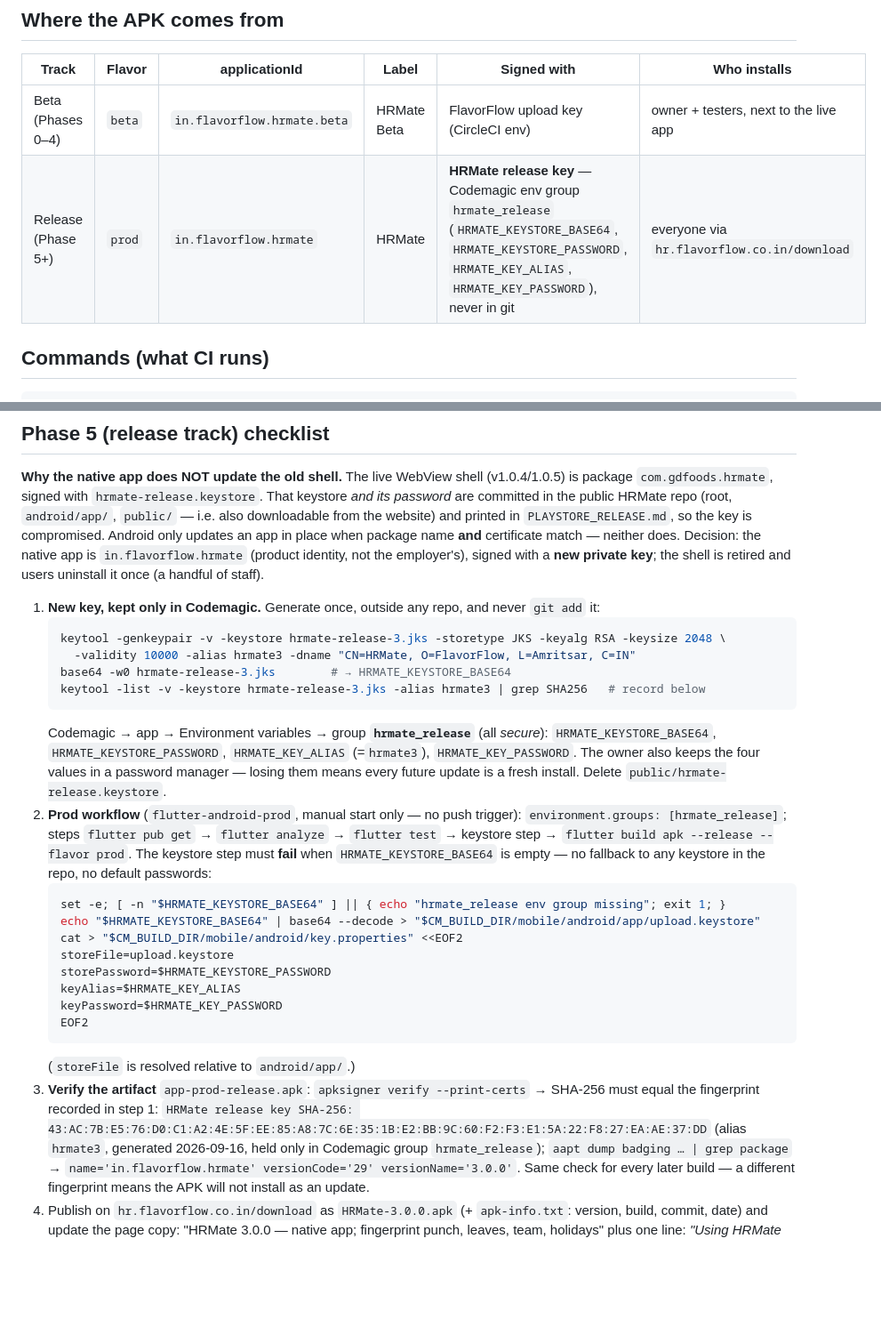
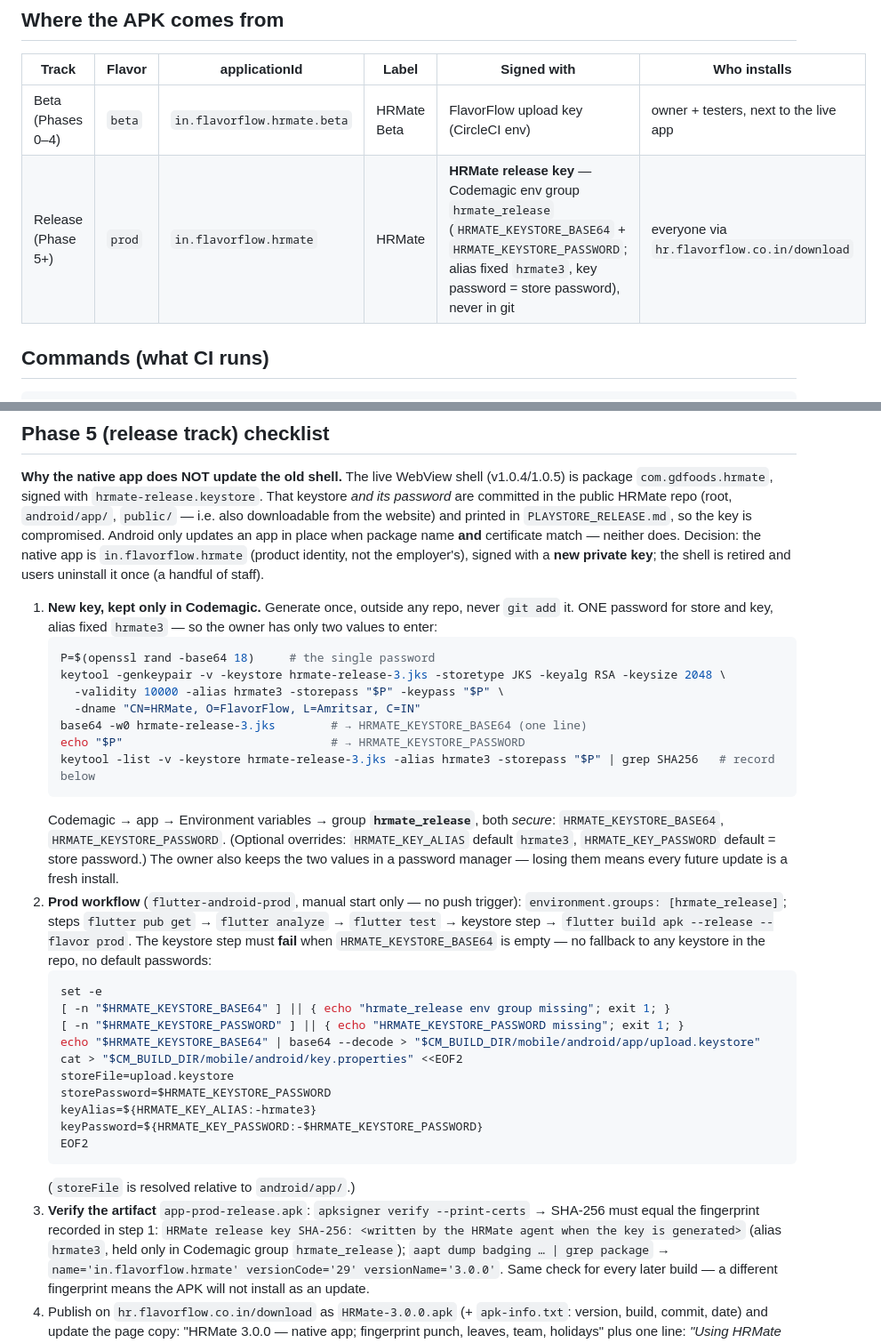
Before and after one commit to manjotkhehra74-cloud/FlavorFlow, a Markdown page: hrmate-mobile/RELEASE.md, 2 parts joined by grey strips. Shown at 89% size. GitHub-like rendering; blank space fills up the shorter version.

Commit message:
hrmate-mobile RELEASE.md: release key needs only two Codemagic values (base64 + one password; alias hrmate3 fixed)
Co-authored-by: arena-agent <297053741+arena-agent@users.noreply.github.com>

````diff
--- a/hrmate-mobile/RELEASE.md
+++ b/hrmate-mobile/RELEASE.md
@@ -7,7 +7,7 @@ Same pipeline pattern as FlavorFlow (CircleCI, approval-gated). Nothing is built
 | Track | Flavor | applicationId | Label | Signed with | Who installs |
 |---|---|---|---|---|---|
 | Beta (Phases 0–4) | `beta` | `in.flavorflow.hrmate.beta` | HRMate Beta | FlavorFlow upload key (CircleCI env) | owner + testers, next to the live app |
-| Release (Phase 5+) | `prod` | `in.flavorflow.hrmate` | HRMate | **HRMate release key** — Codemagic env group `hrmate_release` (`HRMATE_KEYSTORE_BASE64`, `HRMATE_KEYSTORE_PASSWORD`, `HRMATE_KEY_ALIAS`, `HRMATE_KEY_PASSWORD`), never in git | everyone via `hr.flavorflow.co.in/download` |
+| Release (Phase 5+) | `prod` | `in.flavorflow.hrmate` | HRMate | **HRMate release key** — Codemagic env group `hrmate_release` (`HRMATE_KEYSTORE_BASE64` + `HRMATE_KEYSTORE_PASSWORD`; alias fixed `hrmate3`, key password = store password), never in git | everyone via `hr.flavorflow.co.in/download` |
 
 ## Commands (what CI runs)
 
@@ -57,37 +57,44 @@ Android only updates an app in place when package name **and** certificate match
 Decision: the native app is `in.flavorflow.hrmate` (product identity, not the employer's), signed
 with a **new private key**; the shell is retired and users uninstall it once (a handful of staff).
 
-1. **New key, kept only in Codemagic.** Generate once, outside any repo, and never `git add` it:
+1. **New key, kept only in Codemagic.** Generate once, outside any repo, never `git add` it.
+   ONE password for store and key, alias fixed `hrmate3` — so the owner has only two values
+   to enter:
    ```bash
+   P=$(openssl rand -base64 18)     # the single password
    keytool -genkeypair -v -keystore hrmate-release-3.jks -storetype JKS -keyalg RSA -keysize 2048 \
-     -validity 10000 -alias hrmate3 -dname "CN=HRMate, O=FlavorFlow, L=Amritsar, C=IN"
-   base64 -w0 hrmate-release-3.jks        # → HRMATE_KEYSTORE_BASE64
-   keytool -list -v -keystore hrmate-release-3.jks -alias hrmate3 | grep SHA256   # record below
+     -validity 10000 -alias hrmate3 -storepass "$P" -keypass "$P" \
+     -dname "CN=HRMate, O=FlavorFlow, L=Amritsar, C=IN"
+   base64 -w0 hrmate-release-3.jks        # → HRMATE_KEYSTORE_BASE64 (one line)
+   echo "$P"                              # → HRMATE_KEYSTORE_PASSWORD
+   keytool -list -v -keystore hrmate-release-3.jks -alias hrmate3 -storepass "$P" | grep SHA256   # record below
    ```
-   Codemagic → app → Environment variables → group **`hrmate_release`** (all *secure*):
-   `HRMATE_KEYSTORE_BASE64`, `HRMATE_KEYSTORE_PASSWORD`, `HRMATE_KEY_ALIAS` (=`hrmate3`),
-   `HRMATE_KEY_PASSWORD`. The owner also keeps the four values in a password manager — losing
-   them means every future update is a fresh install. Delete `public/hrmate-release.keystore`.
+   Codemagic → app → Environment variables → group **`hrmate_release`**, both *secure*:
+   `HRMATE_KEYSTORE_BASE64`, `HRMATE_KEYSTORE_PASSWORD`. (Optional overrides: `HRMATE_KEY_ALIAS`
+   default `hrmate3`, `HRMATE_KEY_PASSWORD` default = store password.) The owner also keeps the
+   two values in a password manager — losing them means every future update is a fresh install.
 2. **Prod workflow** (`flutter-android-prod`, manual start only — no push trigger):
    `environment.groups: [hrmate_release]`; steps `flutter pub get` → `flutter analyze` →
    `flutter test` → keystore step → `flutter build apk --release --flavor prod`. The keystore
    step must **fail** when `HRMATE_KEYSTORE_BASE64` is empty — no fallback to any keystore in
    the repo, no default passwords:
    ```bash
-   set -e; [ -n "$HRMATE_KEYSTORE_BASE64" ] || { echo "hrmate_release env group missing"; exit 1; }
+   set -e
+   [ -n "$HRMATE_KEYSTORE_BASE64" ] || { echo "hrmate_release env group missing"; exit 1; }
+   [ -n "$HRMATE_KEYSTORE_PASSWORD" ] || { echo "HRMATE_KEYSTORE_PASSWORD missing"; exit 1; }
    echo "$HRMATE_KEYSTORE_BASE64" | base64 --decode > "$CM_BUILD_DIR/mobile/android/app/upload.keystore"
    cat > "$CM_BUILD_DIR/mobile/android/key.properties" <<EOF2
    storeFile=upload.keystore
    storePassword=$HRMATE_KEYSTORE_PASSWORD
-   keyAlias=$HRMATE_KEY_ALIAS
-   keyPassword=$HRMATE_KEY_PASSWORD
+   keyAlias=${HRMATE_KEY_ALIAS:-hrmate3}
+   keyPassword=${HRMATE_KEY_PASSWORD:-$HRMATE_KEYSTORE_PASSWORD}
    EOF2
    ```
    (`storeFile` is resolved relative to `android/app/`.)
 3. **Verify the artifact** `app-prod-release.apk`: `apksigner verify --print-certs` → SHA-256 must
    equal the fingerprint recorded in step 1:
-   `HRMate release key SHA-256: 43:AC:7B:E5:76:D0:C1:A2:4E:5F:EE:85:A8:7C:6E:35:1B:E2:BB:9C:60:F2:F3:E1:5A:22:F8:27:EA:AE:37:DD`
-   (alias `hrmate3`, generated 2026-09-16, held only in Codemagic group `hrmate_release`);
+   `HRMate release key SHA-256: <written by the HRMate agent when the key is generated>`
+   (alias `hrmate3`, held only in Codemagic group `hrmate_release`);
    `aapt dump badging … | grep package` →
    `name='in.flavorflow.hrmate' versionCode='29' versionName='3.0.0'`. Same check for every
    later build — a different fingerprint means the APK will not install as an update.
````
